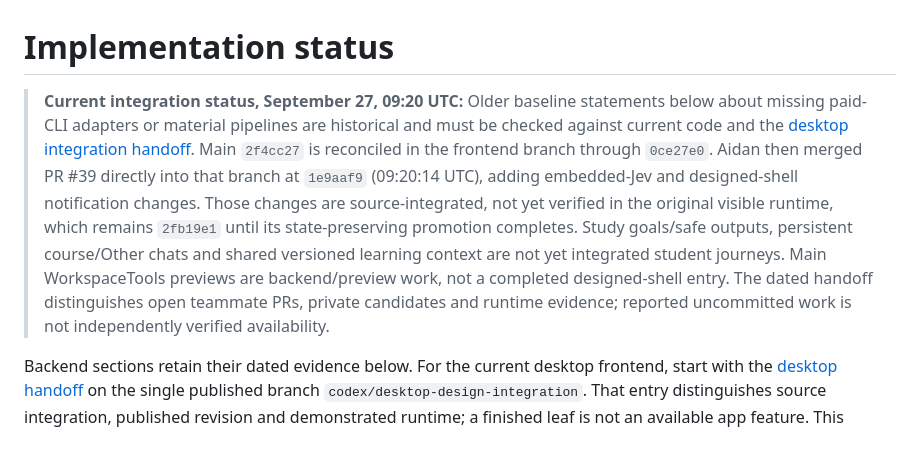
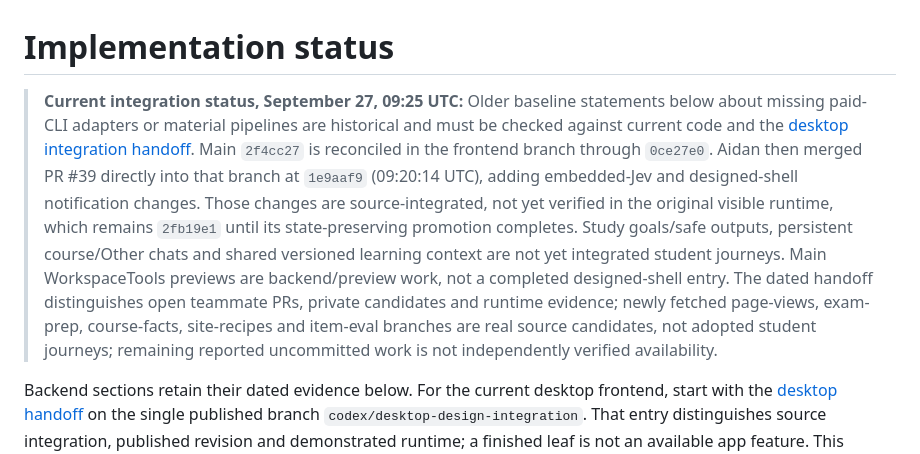
Before and after one commit to benverhaalen/magic-uw, a Markdown page: docs/implementation-status.md, the part around the change. Drawn GitHub-style.

```diff
--- a/docs/implementation-status.md
+++ b/docs/implementation-status.md
@@ -1,6 +1,6 @@
 # Implementation status
 
-> **Current integration status, September 27, 09:20 UTC:** Older baseline statements below about missing paid-CLI adapters or material pipelines are historical and must be checked against current code and the [desktop integration handoff](design-handoff.md#team-reconciliation--september-27-0920-utc). Main `2f4cc27` is reconciled in the frontend branch through `0ce27e0`. Aidan then merged PR #39 directly into that branch at `1e9aaf9` (09:20:14 UTC), adding embedded-Jev and designed-shell notification changes. Those changes are source-integrated, not yet verified in the original visible runtime, which remains `2fb19e1` until its state-preserving promotion completes. Study goals/safe outputs, persistent course/Other chats and shared versioned learning context are not yet integrated student journeys. Main WorkspaceTools previews are backend/preview work, not a completed designed-shell entry. The dated handoff distinguishes open teammate PRs, private candidates and runtime evidence; reported uncommitted work is not independently verified availability.
+> **Current integration status, September 27, 09:25 UTC:** Older baseline statements below about missing paid-CLI adapters or material pipelines are historical and must be checked against current code and the [desktop integration handoff](design-handoff.md#team-reconciliation--september-27-0925-utc). Main `2f4cc27` is reconciled in the frontend branch through `0ce27e0`. Aidan then merged PR #39 directly into that branch at `1e9aaf9` (09:20:14 UTC), adding embedded-Jev and designed-shell notification changes. Those changes are source-integrated, not yet verified in the original visible runtime, which remains `2fb19e1` until its state-preserving promotion completes. Study goals/safe outputs, persistent course/Other chats and shared versioned learning context are not yet integrated student journeys. Main WorkspaceTools previews are backend/preview work, not a completed designed-shell entry. The dated handoff distinguishes open teammate PRs, private candidates and runtime evidence; newly fetched page-views, exam-prep, course-facts, site-recipes and item-eval branches are real source candidates, not adopted student journeys; remaining reported uncommitted work is not independently verified availability.
 
 
 Backend sections retain their dated evidence below. For the current desktop frontend, start with the [desktop handoff](design-handoff.md) on the single published branch `codex/desktop-design-integration`. That entry distinguishes source integration, published revision and demonstrated runtime; a finished leaf is not an available app feature. This describes the code and observed checks, not completion of the broader [product](product.md). The [ingestion](ingestion-upgrade.md) and [planning](planning-upgrade.md) handoffs cover scopes, bounds, evidence, and primary references.
```
Also changed, not shown: docs/design-handoff.md (+2 -2 lines).
